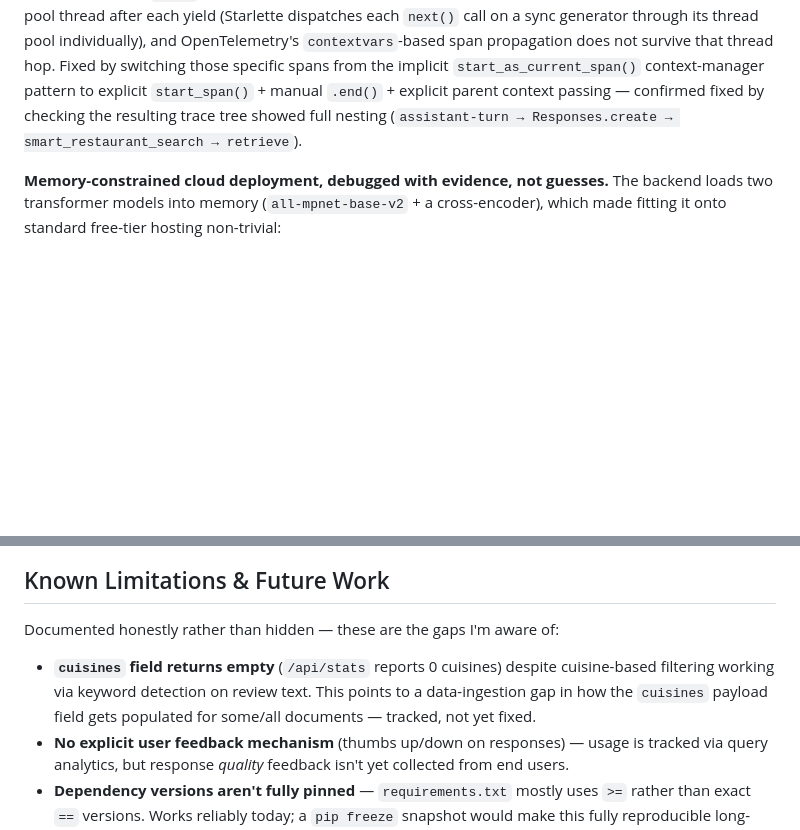
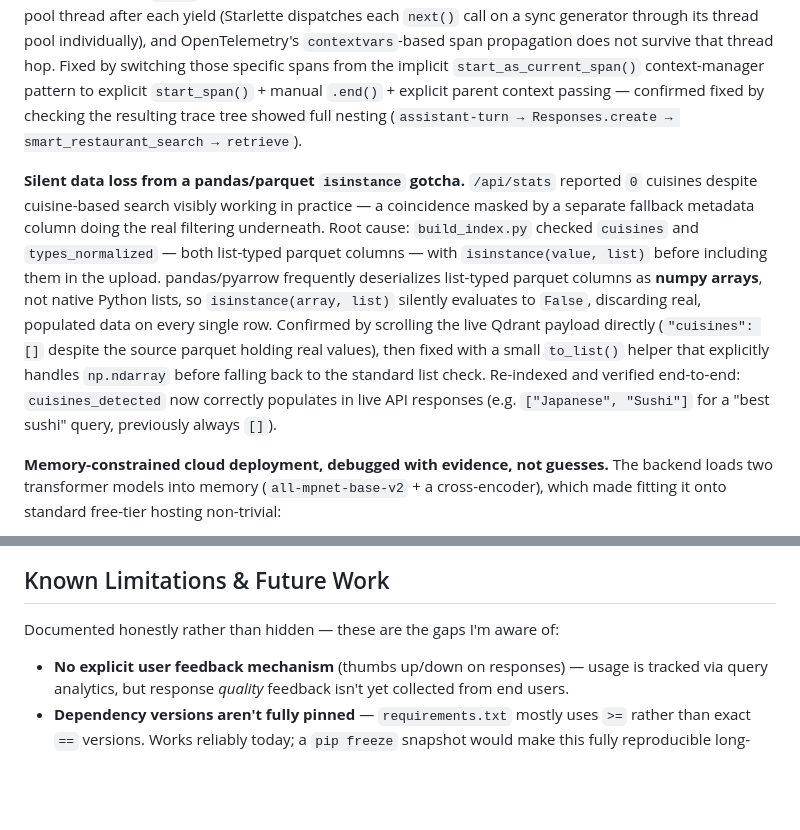
Before and after one commit to DarioDang/christchurch-restaurant-rag, a Markdown page: README.md, 2 parts joined by grey strips. Drawn GitHub-style; blank space fills up the shorter version.

```diff
--- a/README.md
+++ b/README.md
@@ -171,6 +171,23 @@ passing — confirmed fixed by checking the resulting trace tree showed full
 nesting (`assistant-turn → Responses.create → smart_restaurant_search →
 retrieve`).
 
+**Silent data loss from a pandas/parquet `isinstance` gotcha.**
+`/api/stats` reported `0` cuisines despite cuisine-based search visibly
+working in practice — a coincidence masked by a separate fallback metadata
+column doing the real filtering underneath. Root cause: `build_index.py`
+checked `cuisines` and `types_normalized` — both list-typed parquet
+columns — with `isinstance(value, list)` before including them in the
+upload. pandas/pyarrow frequently deserializes list-typed parquet columns
+as **numpy arrays**, not native Python lists, so `isinstance(array, list)`
+silently evaluates to `False`, discarding real, populated data on every
+single row. Confirmed by scrolling the live Qdrant payload directly
+(`"cuisines": []` despite the source parquet holding real values), then
+fixed with a small `to_list()` helper that explicitly handles
+`np.ndarray` before falling back to the standard list check. Re-indexed
+and verified end-to-end: `cuisines_detected` now correctly populates in
+live API responses (e.g. `["Japanese", "Sushi"]` for a "best sushi" query,
+previously always `[]`).
+
 **Memory-constrained cloud deployment, debugged with evidence, not
 guesses.** The backend loads two transformer models into memory
 (`all-mpnet-base-v2` + a cross-encoder), which made fitting it onto
@@ -336,10 +353,6 @@ python build_index.py
 
 Documented honestly rather than hidden — these are the gaps I'm aware of:
 
-- **`cuisines` field returns empty** (`/api/stats` reports 0 cuisines)
-  despite cuisine-based filtering working via keyword detection on review
-  text. This points to a data-ingestion gap in how the `cuisines` payload
-  field gets populated for some/all documents — tracked, not yet fixed.
 - **No explicit user feedback mechanism** (thumbs up/down on responses) —
   usage is tracked via query analytics, but response *quality* feedback
   isn't yet collected from end users.
```
